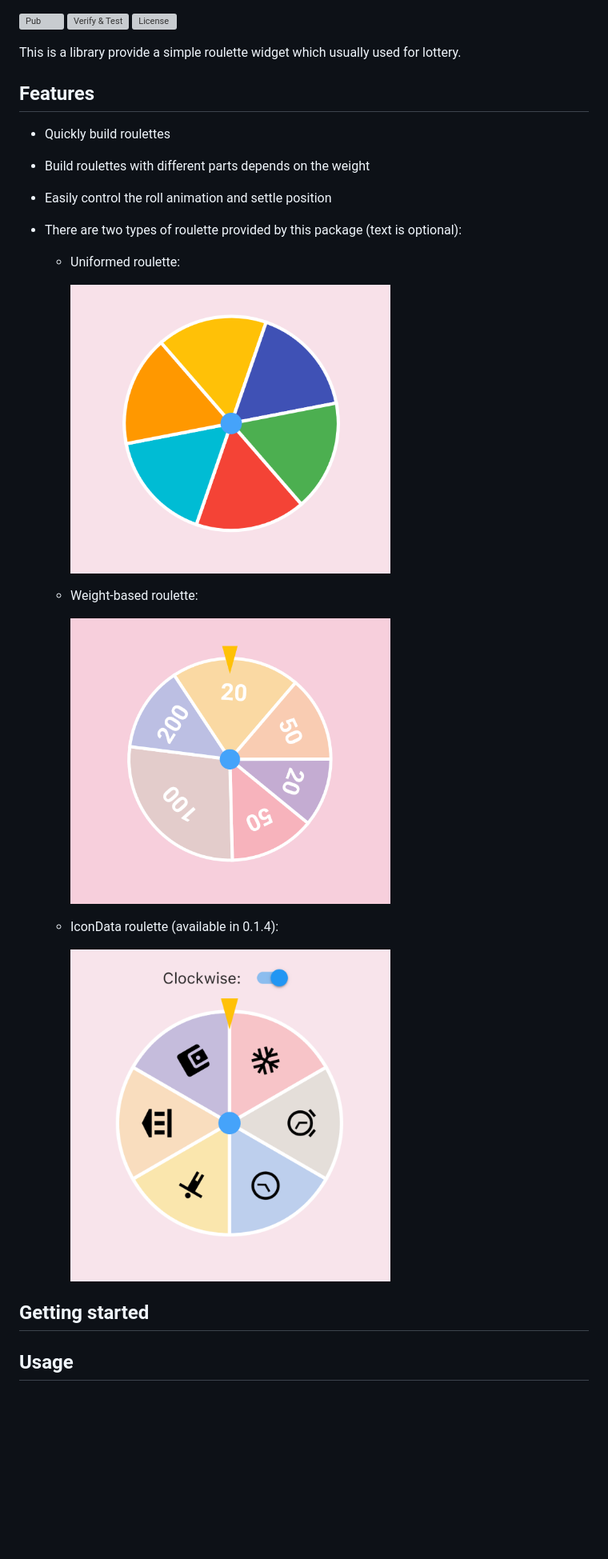
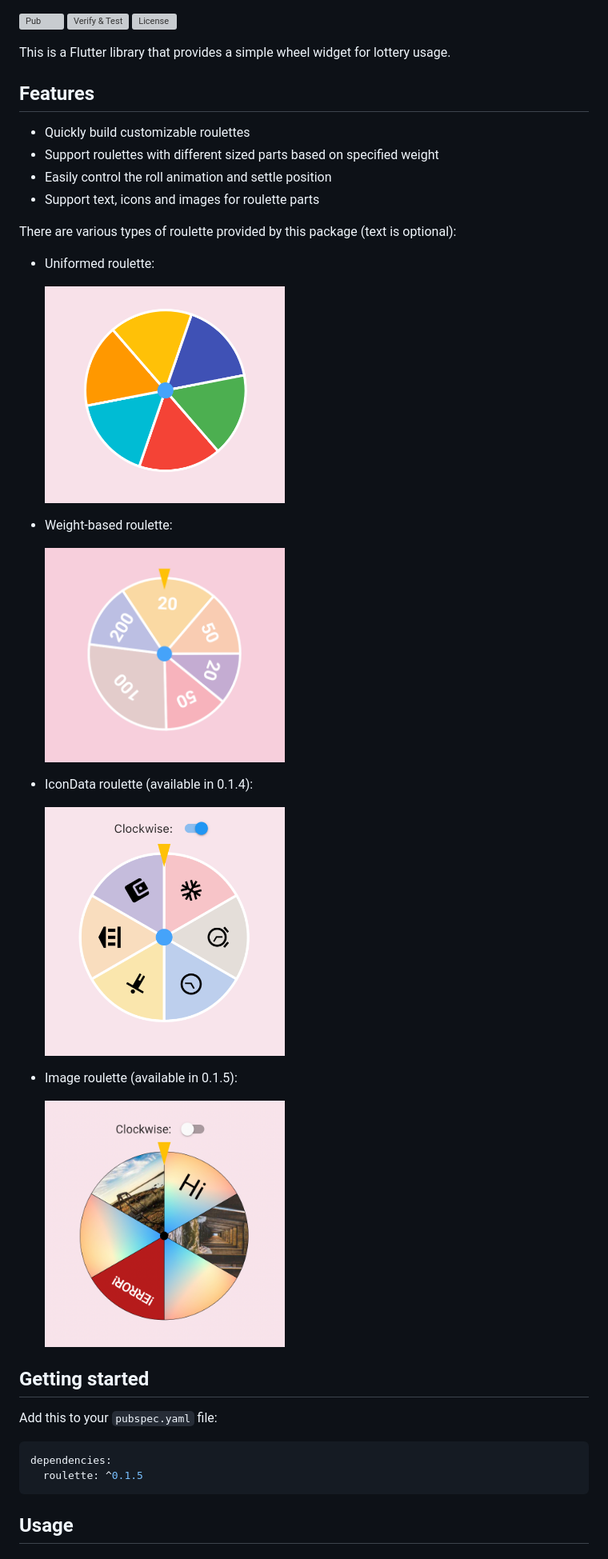
Before and after one commit to do9core/roulette, a Markdown page: README.md, the part around the change printed below. Shown: that part at 80% size. Drawn GitHub-style; pictures changed too: README.assets/image_some_text.png (added); blank space fills up the shorter version; grey boxes are pictures that could not be loaded.

````diff
--- a/README.md
+++ b/README.md
@@ -2,28 +2,41 @@
 [![Verify & Test](https://github.com/do9core/roulette/actions/workflows/verify_and_test.yml/badge.svg)](https://github.com/do9core/roulette/actions/workflows/verify_and_test.yml)
 [![License](https://img.shields.io/github/license/do9core/roulette)](https://www.apache.org/licenses/LICENSE-2.0)
 
-This is a library provide a simple roulette widget which usually used for lottery.
+This is a Flutter library that provides a simple wheel widget for lottery usage.
 
 ## Features
 
-* Quickly build roulettes
-* Build roulettes with different parts depends on the weight
+* Quickly build customizable roulettes
+* Support roulettes with different sized parts based on specified weight
 * Easily control the roll animation and settle position
-* There are two types of roulette provided by this package (text is optional):
+* Support text, icons and images for roulette parts
 
-  * Uniformed roulette:
+There are various types of roulette provided by this package (text is optional):
 
-    <img alt="Uniformed with no text" src="https://raw.githubusercontent.com/do9core/roulette/main/README.assets/uniform_no_text.png" width="400">
+* Uniformed roulette:
 
-  * Weight-based roulette:
+  <img alt="Uniformed with no text" src="https://raw.githubusercontent.com/do9core/roulette/main/README.assets/uniform_no_text.png" width="300">
 
-    <img alt="Weight based with text" src="https://raw.githubusercontent.com/do9core/roulette/main/README.assets/weight_based_with_text.png" width="400">
+* Weight-based roulette:
 
-  * IconData roulette (available in 0.1.4):
+  <img alt="Weight based with text" src="https://raw.githubusercontent.com/do9core/roulette/main/README.assets/weight_based_with_text.png" width="300">
 
-    <img alt="Icon roulette" src="https://raw.githubusercontent.com/do9core/roulette/main/README.assets/uniform_icons.png" width="400">
+* IconData roulette (available in 0.1.4):
+
+  <img alt="Icon roulette" src="https://raw.githubusercontent.com/do9core/roulette/main/README.assets/uniform_icons.png" width="300">
+
+* Image roulette (available in 0.1.5):
+
+  <img alt="Icon roulette" src="https://raw.githubusercontent.com/do9core/roulette/main/README.assets/image_some_text.png" width="300">
 
 ## Getting started
 
+Add this to your `pubspec.yaml` file:
+
+```yaml
+dependencies:
+  roulette: ^0.1.5
+```
+
 ## Usage
 
````
Also changed, not shown: other parts of README.md (+43 -43 lines), 5 other files.
